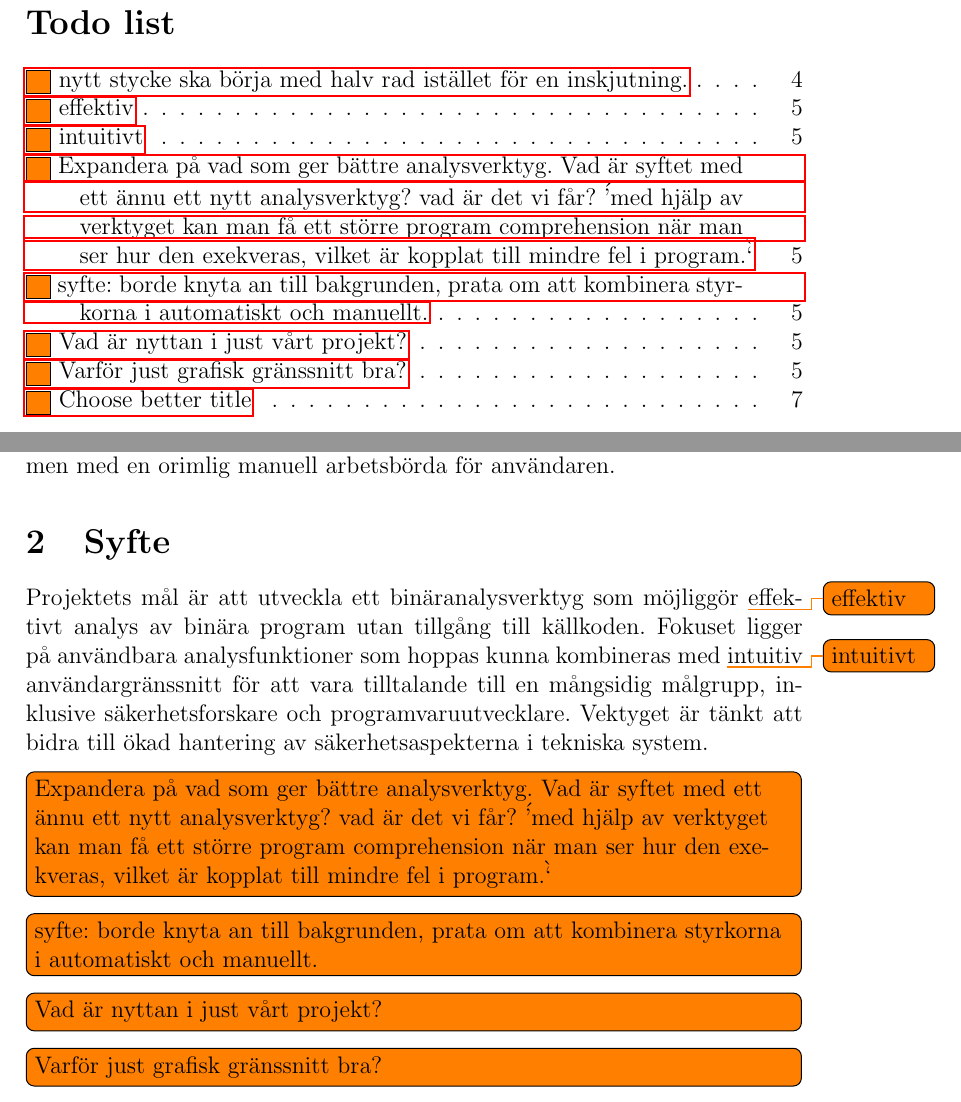
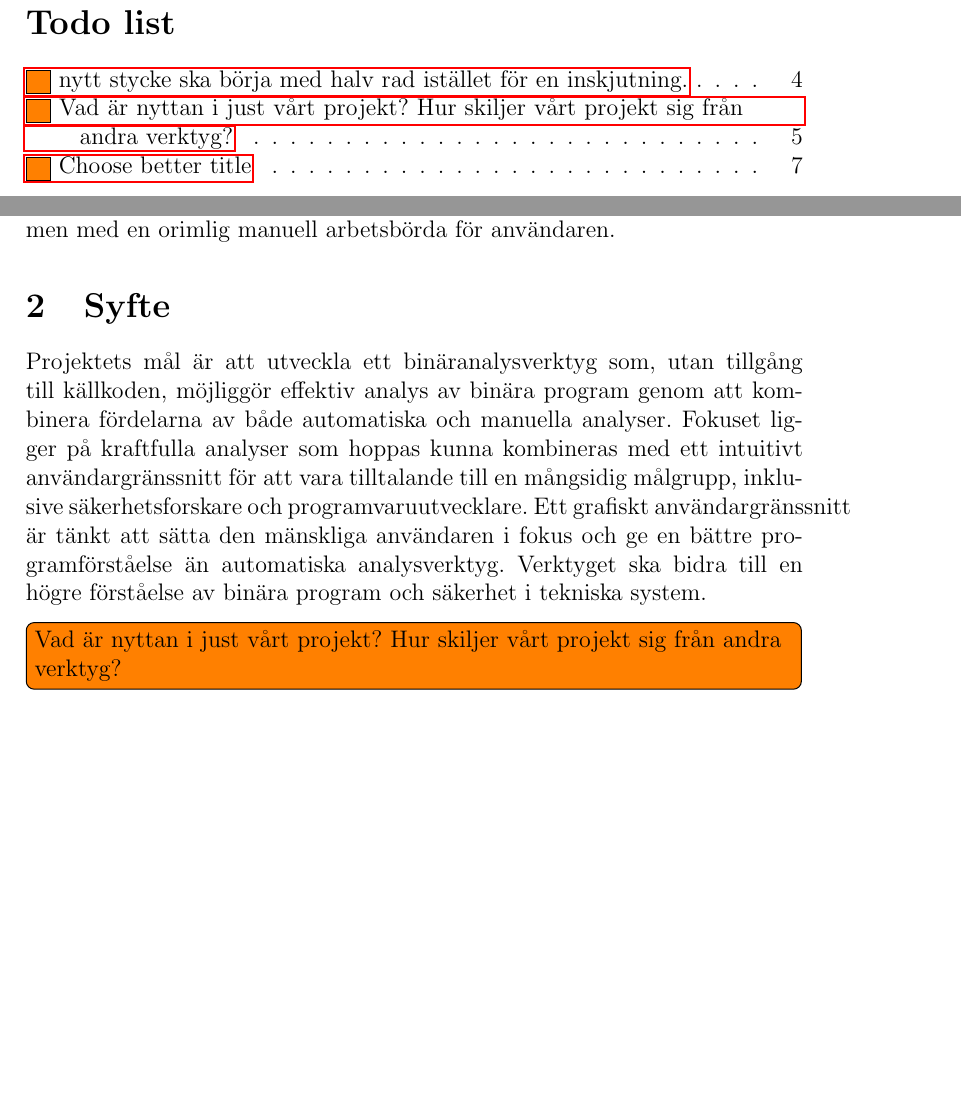
Before and after one commit to lokegustafsson/amba, a LaTeX document (doc/project-plan/main.tex, which reads doc/project-plan/2_syfte.tex): two parts of pages 2 and 5 of 10 before the commit and two parts of pages 2 and 5 of 9 after it, joined at a grey line, cut so that both start at the same text, the shorter picture padded with empty space. Compiled offline with pdfLaTeX.

Commit message:
Update syfte

```diff
--- a/doc/project-plan/2_syfte.tex
+++ b/doc/project-plan/2_syfte.tex
@@ -1,11 +1,11 @@
-Projektets mål är att utveckla ett binäranalysverktyg som möjliggör \todo{effektiv} effektivt
-analys av binära program utan tillgång till källkoden. Fokuset ligger på
-användbara analysfunktioner som hoppas kunna kombineras med \todo{intuitivt} intuitiv
+Projektets mål är att utveckla ett binäranalysverktyg som, utan tillgång till
+källkoden, möjliggör effektiv analys av binära program genom att kombinera
+fördelarna av både automatiska och manuella analyser. Fokuset ligger på
+kraftfulla analyser som hoppas kunna kombineras med ett intuitivt
 användargränssnitt för att vara tilltalande till en mångsidig målgrupp,
-inklusive säkerhetsforskare och programvaruutvecklare. Vektyget är tänkt att
-bidra till ökad hantering av säkerhetsaspekterna i tekniska system.
+inklusive säkerhetsforskare och programvaruutvecklare. Ett grafiskt
+användargränssnitt är tänkt att sätta den mänskliga användaren i fokus och ge
+en bättre programförståelse än automatiska analysverktyg. Verktyget ska bidra
+till en högre förståelse av binära program och säkerhet i tekniska system.
 
-\todo[inline]{Expandera på vad som ger bättre analysverktyg. Vad är syftet med ett ännu ett nytt analysverktyg? vad är det vi får? \''med hjälp av verktyget kan man få ett större program comprehension när man ser hur den exekveras, vilket är kopplat till mindre fel i program.\``}
-\todo[inline]{syfte: borde knyta an till bakgrunden, prata om att kombinera styrkorna i automatiskt och manuellt.}
-\todo[inline]{Vad är nyttan i just vårt projekt?}
-\todo[inline]{Varför just grafisk gränssnitt bra?}
+\todo[inline]{Vad är nyttan i just vårt projekt? Hur skiljer vårt projekt sig från andra verktyg?}
```
